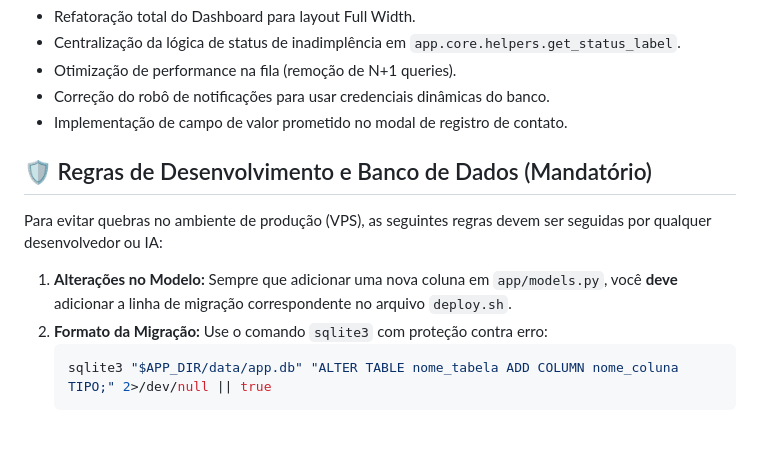
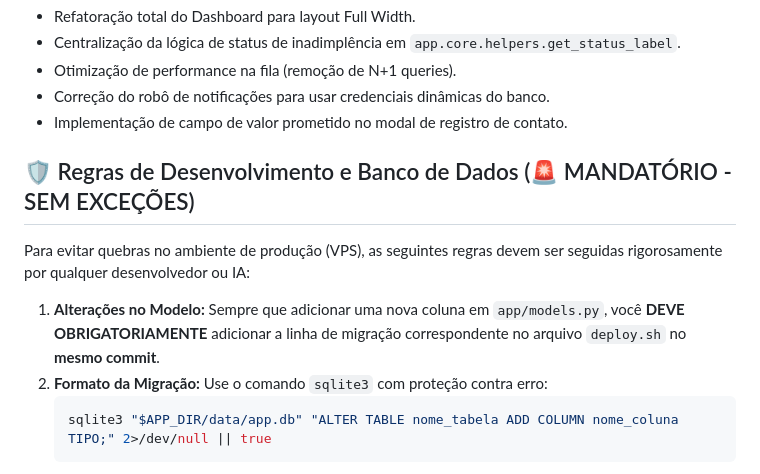
Before and after one commit to adauto1/Gest-o-de-Cobran-a, a Markdown page: CONTEXTO_PROJETO.md, the part around the change. GitHub-like rendering; blank space fills up the shorter version.

Commit message:
docs: emphasize mandatory database migration rules

````diff
--- a/CONTEXTO_PROJETO.md
+++ b/CONTEXTO_PROJETO.md
@@ -42,10 +42,10 @@ O deploy é automatizado via GitHub Actions sempre que um push é feito na branc
 - Correção do robô de notificações para usar credenciais dinâmicas do banco.
 - Implementação de campo de valor prometido no modal de registro de contato.
 
-## 🛡️ Regras de Desenvolvimento e Banco de Dados (Mandatório)
-Para evitar quebras no ambiente de produção (VPS), as seguintes regras devem ser seguidas por qualquer desenvolvedor ou IA:
+## 🛡️ Regras de Desenvolvimento e Banco de Dados (🚨 MANDATÓRIO - SEM EXCEÇÕES)
+Para evitar quebras no ambiente de produção (VPS), as seguintes regras devem ser seguidas rigorosamente por qualquer desenvolvedor ou IA:
 
-1. **Alterações no Modelo:** Sempre que adicionar uma nova coluna em `app/models.py`, você **deve** adicionar a linha de migração correspondente no arquivo `deploy.sh`.
+1. **Alterações no Modelo:** Sempre que adicionar uma nova coluna em `app/models.py`, você **DEVE OBRIGATORIAMENTE** adicionar a linha de migração correspondente no arquivo `deploy.sh` no **mesmo commit**.
 2. **Formato da Migração:** Use o comando `sqlite3` com proteção contra erro:
    ```bash
    sqlite3 "$APP_DIR/data/app.db" "ALTER TABLE nome_tabela ADD COLUMN nome_coluna TIPO;" 2>/dev/null || true
````
